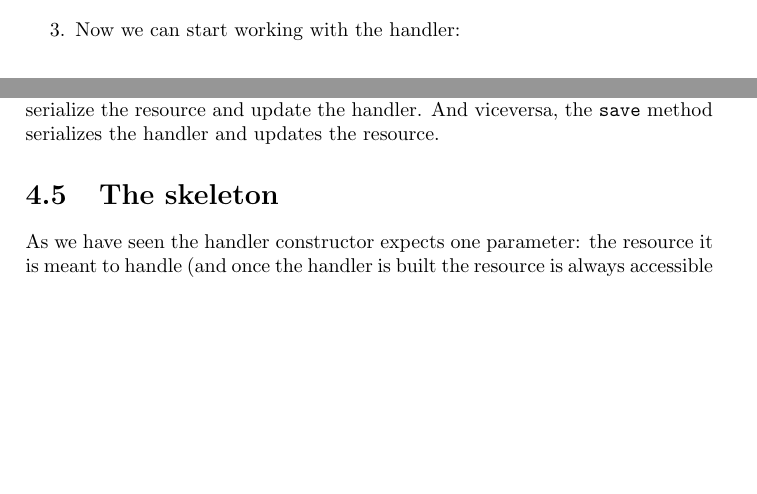
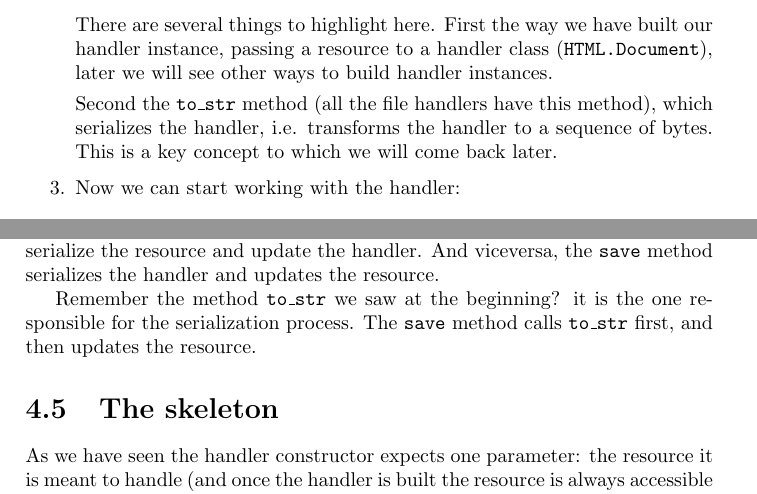
Before and after one commit to hforge/itools, a LaTeX document (doc/itools.tex, which reads doc/files.tex): two parts of pages 19 and 21 of 61 before the commit and two parts of pages 20 and 22 of 61 after it, joined at a grey line, cut at the place of the change, the shorter picture padded with empty space. Compiled offline with pdfLaTeX; a LaTeX package or settings file that is missing is left out.

Commit message:
documentation, minor improvements to the file handlers chapter
Documentation, minor improvements to the file handlers chapter.
git-archimport-id: jdavid@itaapy.com--public/itools--main--0.6--patch-31

```diff
--- a/doc/files.tex
+++ b/doc/files.tex
@@ -44,6 +44,16 @@ To get a feeling, let's start with an example:
     ...
 \end{code}
 
+    There are several things to highlight here. First the way we have built
+    our handler instance, passing a resource to a handler class
+    ({\tt HTML.Document}), later we will see other ways to build handler
+    instances.
+
+    Second the {\tt to\_str} method (all the file handlers have this
+    method), which serializes the handler, i.e. transforms the handler to
+    a sequence of bytes. This is a key concept to which we will come back
+    later.
+
   \item Now we can start working with the handler:
 \begin{code}
     >>> from itools.xml import XML
@@ -167,6 +180,10 @@ seen up to now:
 Now it becomes obvious that the {\tt load} method what actually does is
 to de-serialize the resource and update the handler. And viceversa, the
 {\tt save} method serializes the handler and updates the resource.
+
+Remember the method {\tt to\_str} we saw at the beginning? it is the
+one responsible for the serialization process. The {\tt save} method
+calls {\tt to\_str} first, and then updates the resource.
 
 
 \section{The skeleton}
```
Also changed, not shown: doc/files.tex (24 more changed lines).
